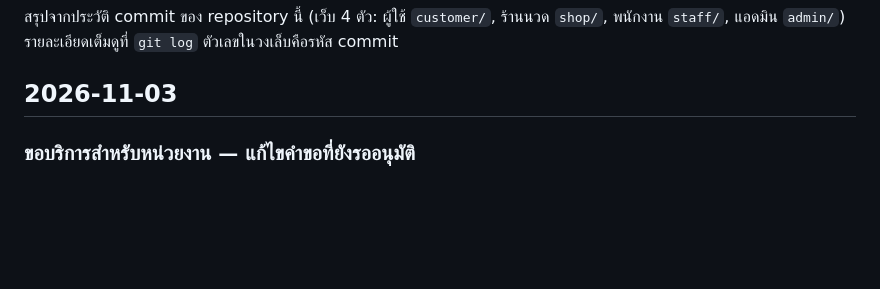
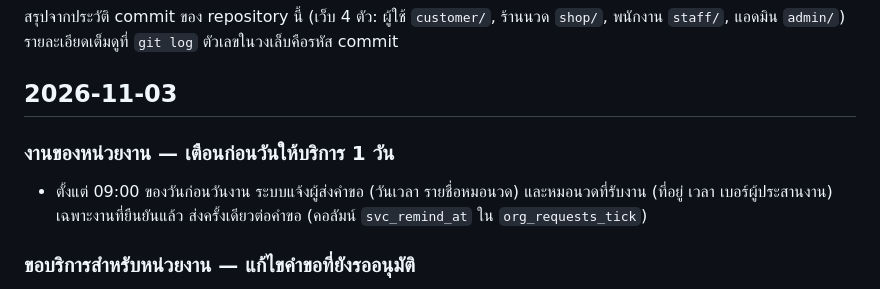
Before and after one commit to bnaorth-ui/massage-booking-site, a Markdown page: CHANGELOG.md, the part around the change. Drawn GitHub-style; blank space fills up the shorter version.

Commit message:
CHANGELOG: เตือนก่อนวันให้บริการหน่วยงาน 1 วัน
Co-Authored-By: Claude Sonnet 5.5 <noreply@anthropic.com>
Claude-Session: https://claude.ai/code/session_01MB16tqqCftHVtnueraSdZG

```diff
--- a/CHANGELOG.md
+++ b/CHANGELOG.md
@@ -4,6 +4,9 @@
 รายละเอียดเต็มดูที่ `git log` ตัวเลขในวงเล็บคือรหัส commit
 
 ## 2026-11-03
+
+### งานของหน่วยงาน — เตือนก่อนวันให้บริการ 1 วัน
+- ตั้งแต่ 09:00 ของวันก่อนวันงาน ระบบแจ้งผู้ส่งคำขอ (วันเวลา รายชื่อหมอนวด) และหมอนวดที่รับงาน (ที่อยู่ เวลา เบอร์ผู้ประสานงาน) เฉพาะงานที่ยืนยันแล้ว ส่งครั้งเดียวต่อคำขอ (คอลัมน์ `svc_remind_at` ใน `org_requests_tick`)
 
 ### ขอบริการสำหรับหน่วยงาน — แก้ไขคำขอที่ยังรออนุมัติ
 - คำขอสถานะ "รอสมาคมตรวจสอบ" มีปุ่ม "แก้ไขคำขอ" เปิดฟอร์มพร้อมข้อมูลเดิม (วันที่ รูปแบบการนวด หมอนวดด้วย) แก้แล้วบันทึกโดยเลขที่คำขอและวันที่ส่งเดิม ผ่านการตรวจเงื่อนไขชุดเดียวกับการส่งใหม่ แอดมินได้รับแจ้งว่ามีการแก้ไข (ฟังก์ชัน `org_request_update`, `my_org_requests` ส่ง `service_id` เพิ่ม)
```
